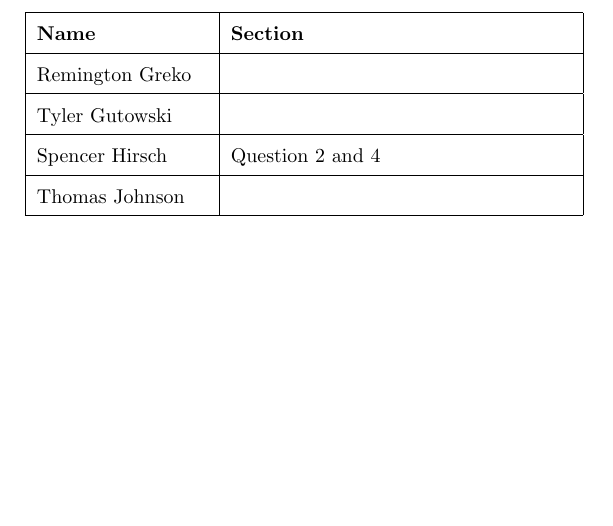
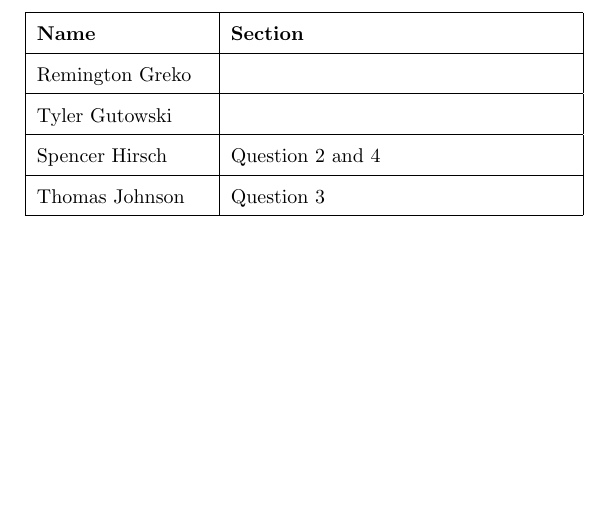
Before and after one commit to spencerhirsch/formal_language, a LaTeX document (regular_languages.tex): part of page 3 of 3, cut so that both start at the same text. Compiled offline with pdfLaTeX.

Commit message:
added my question, will do it later

```diff
--- a/regular_languages.tex
+++ b/regular_languages.tex
@@ -115,7 +115,7 @@
         \hline
         Spencer Hirsch &  Question 2 and 4\\
         \hline
-        Thomas Johnson &  \\
+        Thomas Johnson &  Question 3\\
         \hline
     \end{tabular}
 \end{center}
```
Also changed, not shown: regular_languages.pdf, 4 other files.
